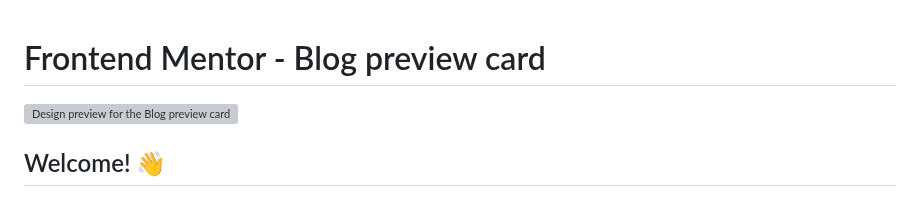
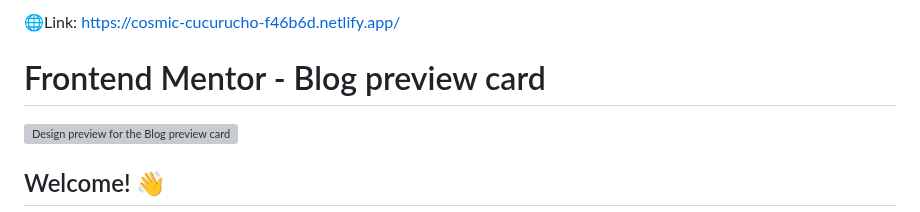
Before and after one commit to solitudeofme/The-blog-preview-card, a Markdown page: blog-preview-card-main/README.md, the part around the change. Rendered like a GitHub page; grey boxes are pictures that could not be loaded.

```diff
--- a/blog-preview-card-main/README.md
+++ b/blog-preview-card-main/README.md
@@ -1,3 +1,7 @@
+🌐Link: https://cosmic-cucurucho-f46b6d.netlify.app/
+
+
+
 # Frontend Mentor - Blog preview card
 
 ![Design preview for the Blog preview card coding challenge](./design/desktop-preview.jpg)
```
